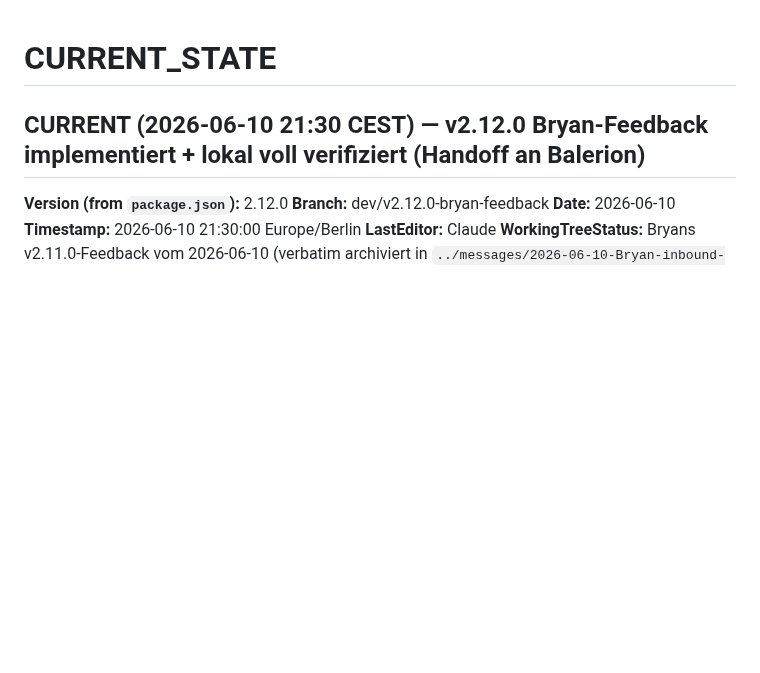
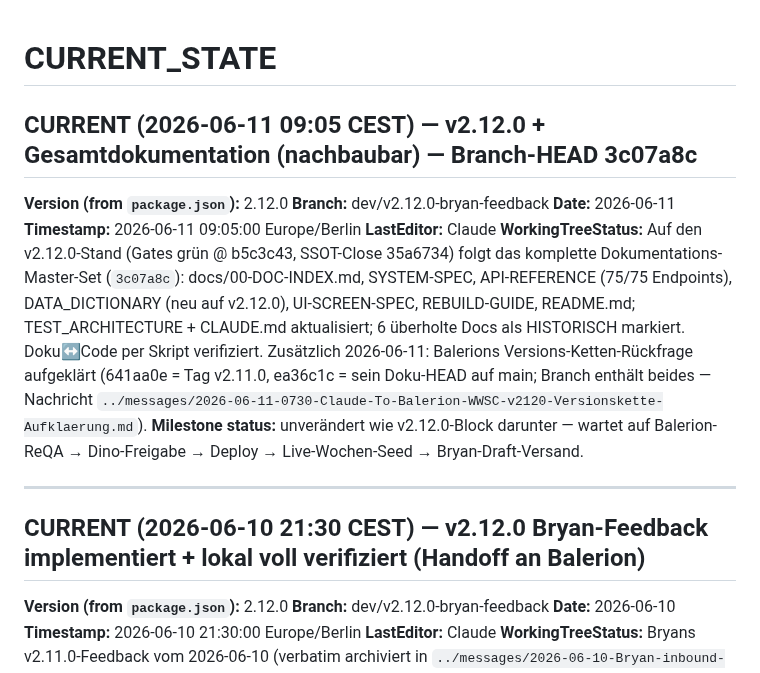
Before and after one commit to United-DigiArt-Vision/wwsc-demo, a Markdown page: version/CURRENT_STATE.md, the part around the change. Drawn GitHub-style; blank space fills up the shorter version.

```diff
--- a/version/CURRENT_STATE.md
+++ b/version/CURRENT_STATE.md
@@ -1,4 +1,16 @@
 # CURRENT_STATE
+
+## CURRENT (2026-06-11 09:05 CEST) — v2.12.0 + Gesamtdokumentation (nachbaubar) — Branch-HEAD 3c07a8c
+
+**Version (from `package.json`):** 2.12.0
+**Branch:** dev/v2.12.0-bryan-feedback
+**Date:** 2026-06-11
+**Timestamp:** 2026-06-11 09:05:00 Europe/Berlin
+**LastEditor:** Claude
+**WorkingTreeStatus:** Auf den v2.12.0-Stand (Gates grün @ b5c3c43, SSOT-Close 35a6734) folgt das komplette Dokumentations-Master-Set (`3c07a8c`): docs/00-DOC-INDEX.md, SYSTEM-SPEC, API-REFERENCE (75/75 Endpoints), DATA_DICTIONARY (neu auf v2.12.0), UI-SCREEN-SPEC, REBUILD-GUIDE, README.md; TEST_ARCHITECTURE + CLAUDE.md aktualisiert; 6 überholte Docs als HISTORISCH markiert. Doku↔Code per Skript verifiziert. Zusätzlich 2026-06-11: Balerions Versions-Ketten-Rückfrage aufgeklärt (641aa0e = Tag v2.11.0, ea36c1c = sein Doku-HEAD auf main; Branch enthält beides — Nachricht `../messages/2026-06-11-0730-Claude-To-Balerion-WWSC-v2120-Versionskette-Aufklaerung.md`).
+**Milestone status:** unverändert wie v2.12.0-Block darunter — wartet auf Balerion-ReQA → Dino-Freigabe → Deploy → Live-Wochen-Seed → Bryan-Draft-Versand.
+
+---
 
 ## CURRENT (2026-06-10 21:30 CEST) — v2.12.0 Bryan-Feedback implementiert + lokal voll verifiziert (Handoff an Balerion)
 
```
Also changed, not shown: version/CHANGELOG.md (+15 -0 lines).
